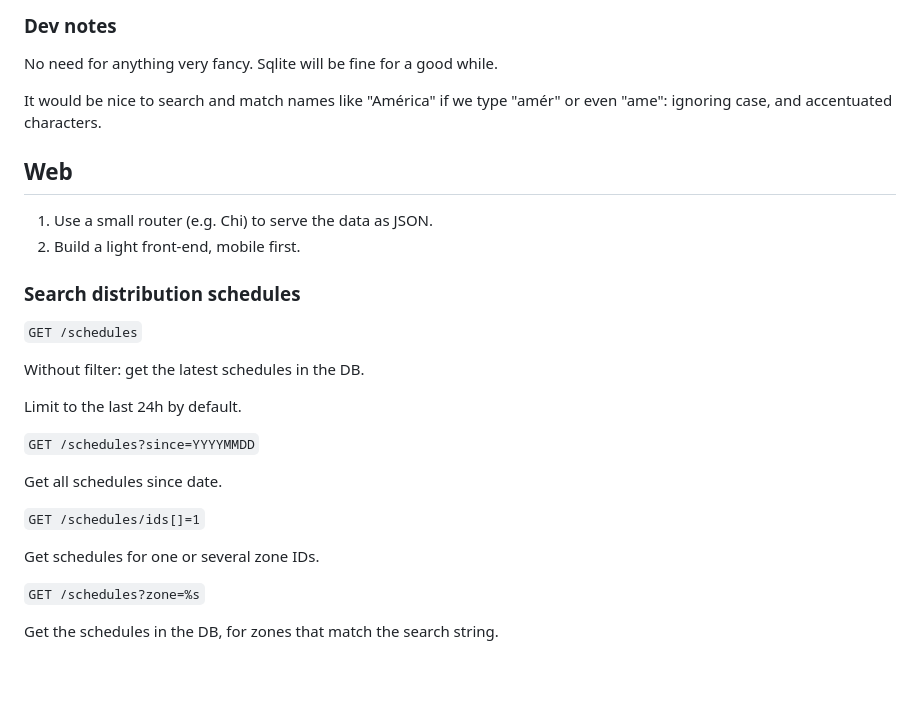
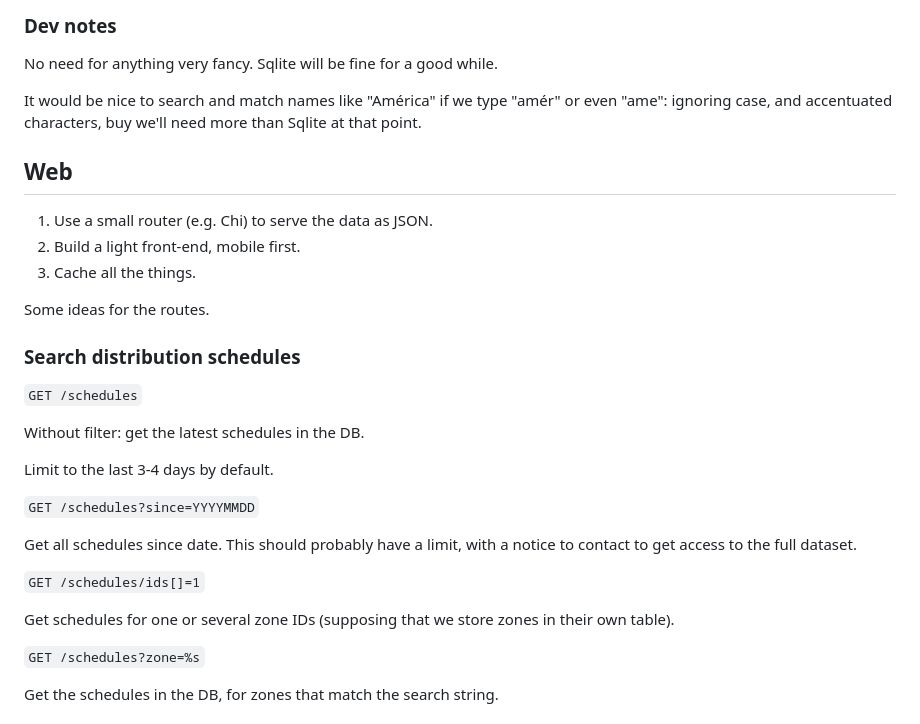
Before and after one commit to oz/aguaxaca, a Markdown page: README.md, the part around one of its changes. Drawn GitHub-style; blank space fills up the shorter version.

```diff
--- a/README.md
+++ b/README.md
@@ -95,12 +98,16 @@ date,schedule,location_type,location_name
 No need for anything very fancy. Sqlite will be fine for a good while.
 
 It would be nice to search and match names like "América" if we type
-"amér" or even "ame": ignoring case, and accentuated characters.
+"amér" or even "ame": ignoring case, and accentuated characters, buy
+we'll need more than Sqlite at that point.
 
 ## Web
 
 1. Use a small router (e.g. Chi) to serve the data as JSON.
 2. Build a light front-end, mobile first.
+3. Cache all the things.
+
+Some ideas for the routes.
 
 ### Search distribution schedules
 
@@ -108,15 +115,17 @@ It would be nice to search and match names like "América" if we type
 
 Without filter: get the latest schedules in the DB.
 
-Limit to the last 24h by default.
+Limit to the last 3-4 days by default.
 
 `GET /schedules?since=YYYYMMDD`
 
-Get all schedules since date.
+Get all schedules since date. This should probably have a limit, with a
+notice to contact to get access to the full dataset.
 
 `GET /schedules/ids[]=1`
 
-Get schedules for one or several zone IDs.
+Get schedules for one or several zone IDs (supposing that we store zones
+in their own table).
 
 `GET /schedules?zone=%s`
 
```
Also changed, not shown: other parts of README.md (+45 -42 lines).
